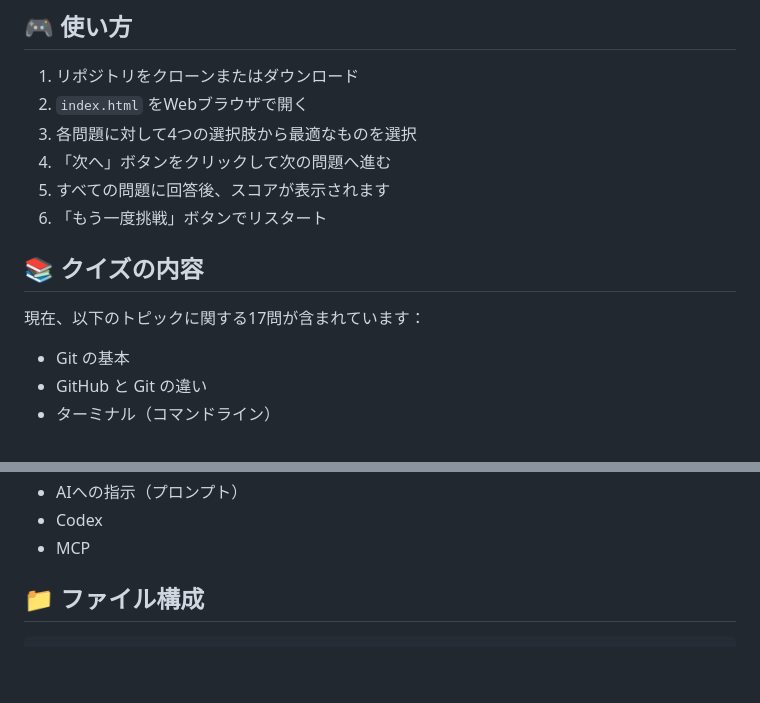
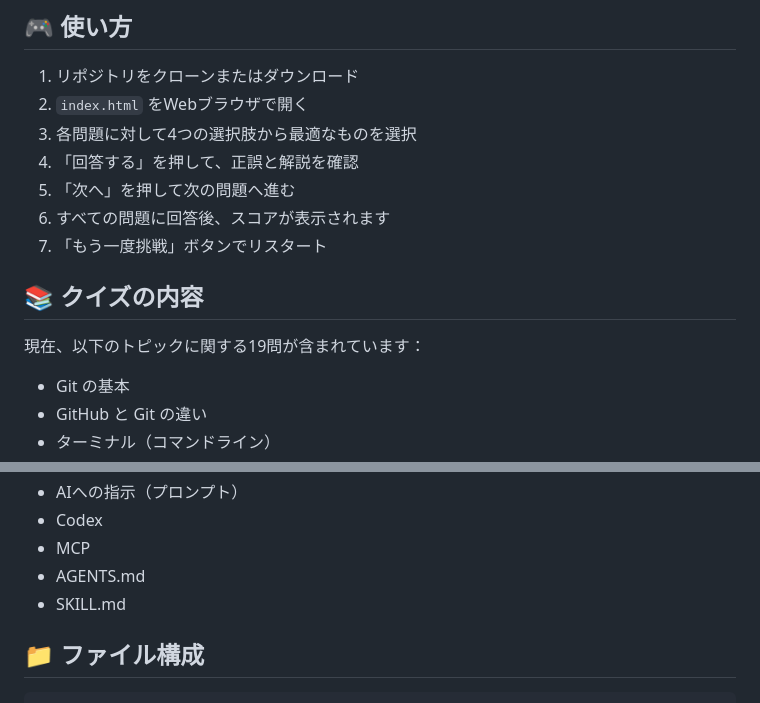
Before and after one commit to mrbeside/dev-env-quiz, a Markdown page: README.md, 2 parts joined by grey strips. Drawn GitHub-style; blank space fills up the shorter version.

Commit message:
設問数と手動遷移の操作方法をREADMEに反映

```diff
--- a/README.md
+++ b/README.md
@@ -16,13 +16,14 @@
 1. リポジトリをクローンまたはダウンロード
 2. `index.html` をWebブラウザで開く
 3. 各問題に対して4つの選択肢から最適なものを選択
-4. 「次へ」ボタンをクリックして次の問題へ進む
-5. すべての問題に回答後、スコアが表示されます
-6. 「もう一度挑戦」ボタンでリスタート
+4. 「回答する」を押して、正誤と解説を確認
+5. 「次へ」を押して次の問題へ進む
+6. すべての問題に回答後、スコアが表示されます
+7. 「もう一度挑戦」ボタンでリスタート
 
 ## 📚 クイズの内容
 
-現在、以下のトピックに関する17問が含まれています：
+現在、以下のトピックに関する19問が含まれています：
 
 - Git の基本
 - GitHub と Git の違い
@@ -41,6 +42,8 @@
 - AIへの指示（プロンプト）
 - Codex
 - MCP
+- AGENTS.md
+- SKILL.md
 
 ## 📁 ファイル構成
 
```
